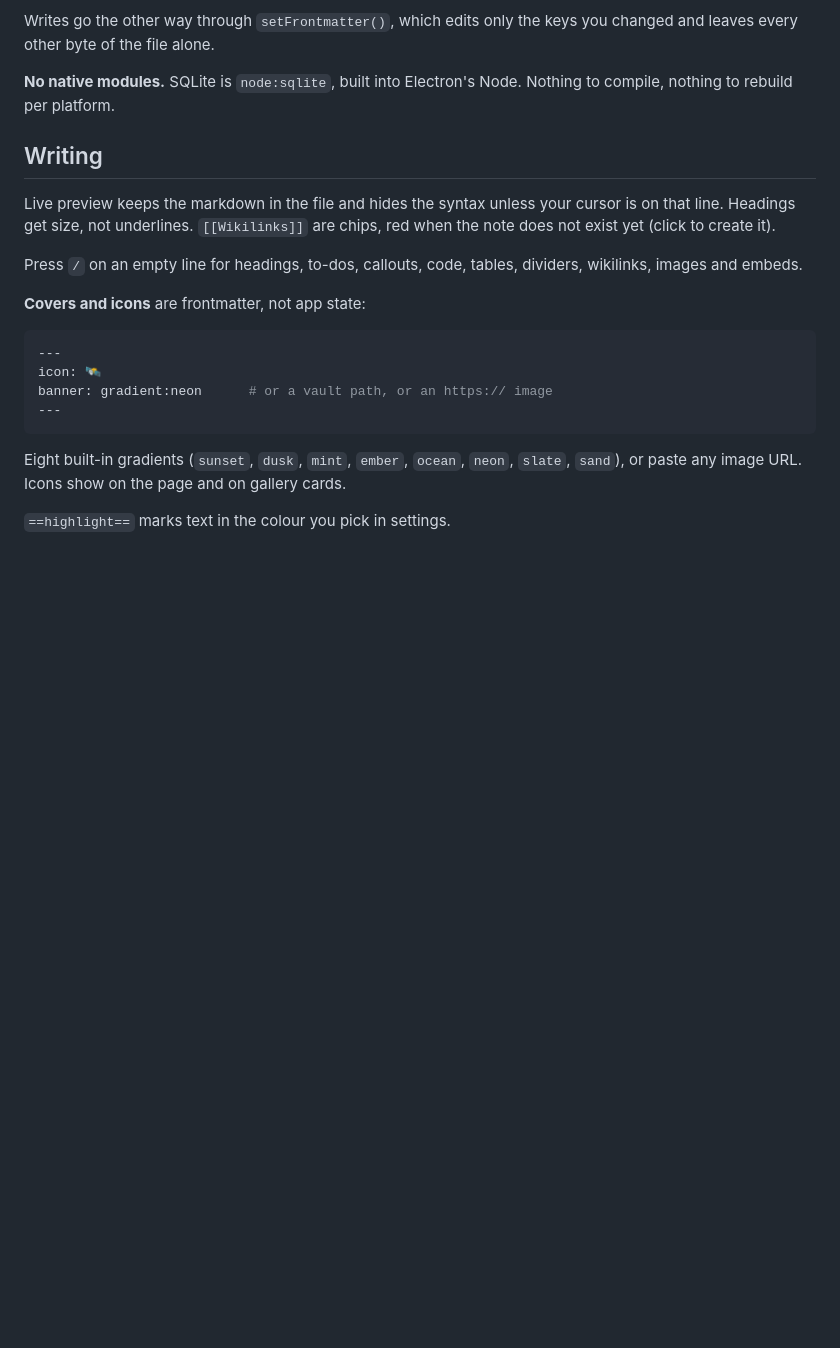
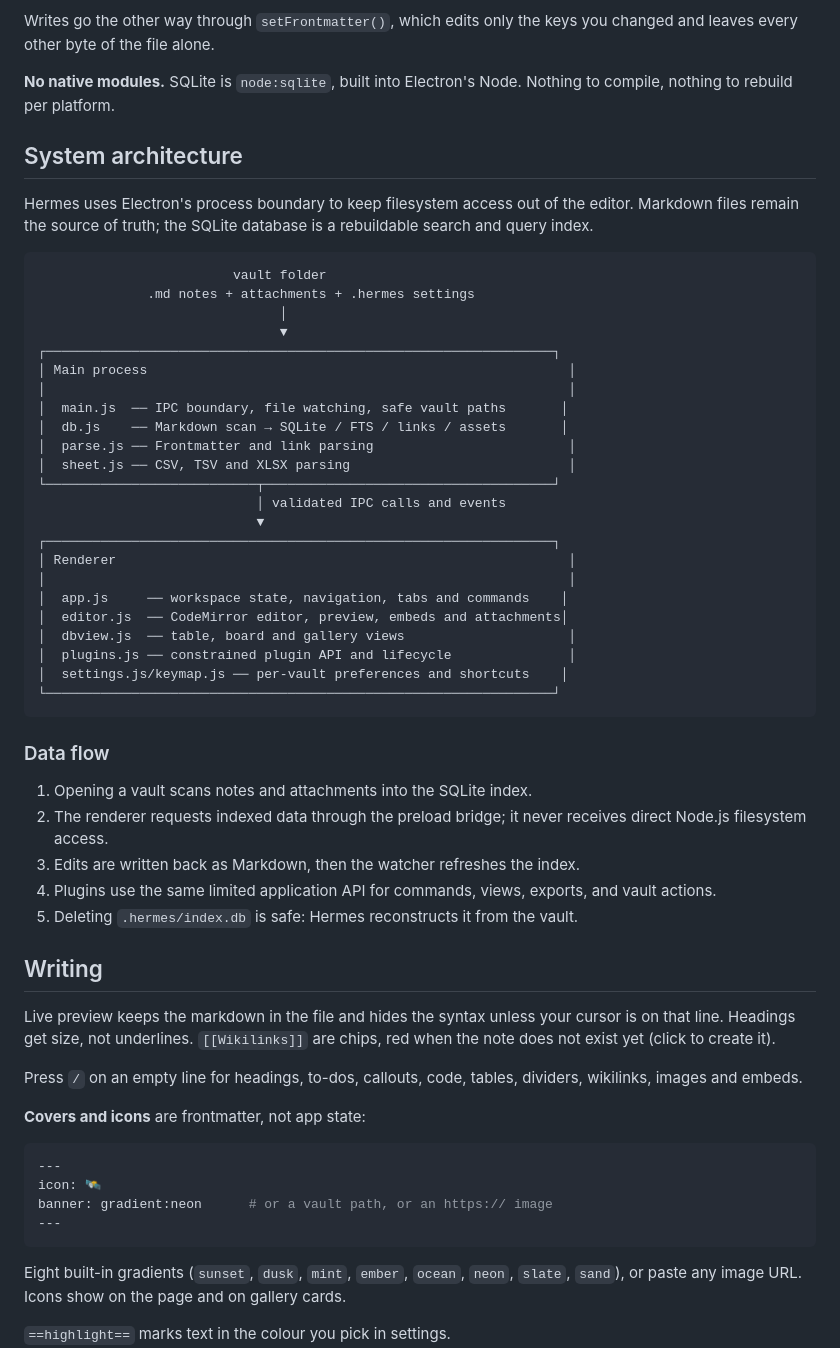
Before and after one commit to Neil-21/New-Era, a Markdown page: README.md, the part around the change. Rendered like a GitHub page; blank space fills up the shorter version.

Commit message:
Initial Hermes vault workspace

````diff
--- a/README.md
+++ b/README.md
@@ -63,6 +63,48 @@ you changed and leaves every other byte of the file alone.
 
 **No native modules.** SQLite is `node:sqlite`, built into Electron's Node.
 Nothing to compile, nothing to rebuild per platform.
+
+## System architecture
+
+Hermes uses Electron's process boundary to keep filesystem access out of the
+editor. Markdown files remain the source of truth; the SQLite database is a
+rebuildable search and query index.
+
+```
+                         vault folder
+              .md notes + attachments + .hermes settings
+                               │
+                               ▼
+┌─────────────────────────────────────────────────────────────────┐
+│ Main process                                                      │
+│                                                                   │
+│  main.js  ── IPC boundary, file watching, safe vault paths       │
+│  db.js    ── Markdown scan → SQLite / FTS / links / assets       │
+│  parse.js ── Frontmatter and link parsing                         │
+│  sheet.js ── CSV, TSV and XLSX parsing                            │
+└───────────────────────────┬─────────────────────────────────────┘
+                            │ validated IPC calls and events
+                            ▼
+┌─────────────────────────────────────────────────────────────────┐
+│ Renderer                                                          │
+│                                                                   │
+│  app.js     ── workspace state, navigation, tabs and commands    │
+│  editor.js  ── CodeMirror editor, preview, embeds and attachments│
+│  dbview.js  ── table, board and gallery views                     │
+│  plugins.js ── constrained plugin API and lifecycle               │
+│  settings.js/keymap.js ── per-vault preferences and shortcuts    │
+└─────────────────────────────────────────────────────────────────┘
+```
+
+### Data flow
+
+1. Opening a vault scans notes and attachments into the SQLite index.
+2. The renderer requests indexed data through the preload bridge; it never
+   receives direct Node.js filesystem access.
+3. Edits are written back as Markdown, then the watcher refreshes the index.
+4. Plugins use the same limited application API for commands, views, exports,
+   and vault actions.
+5. Deleting `.hermes/index.db` is safe: Hermes reconstructs it from the vault.
 
 ## Writing
 
````
